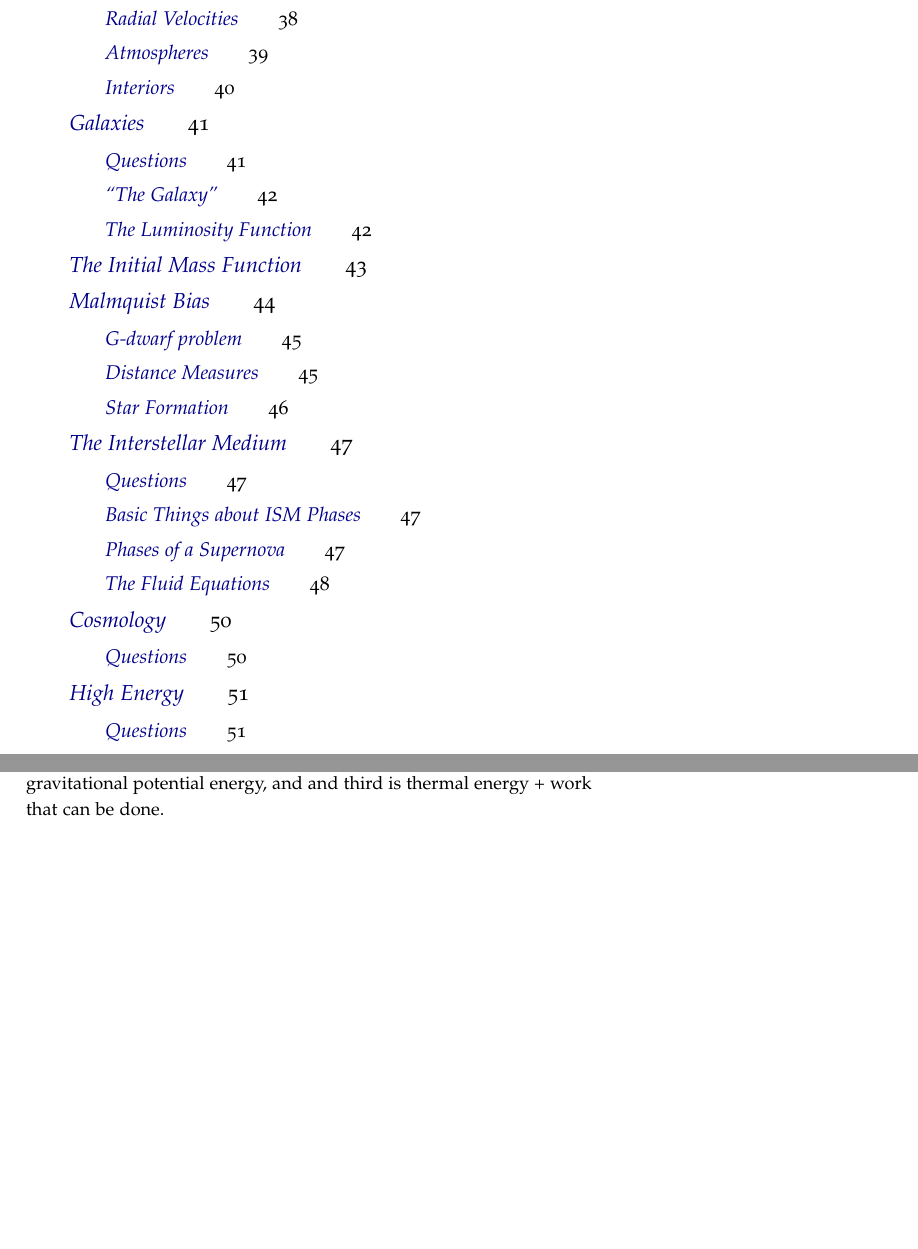
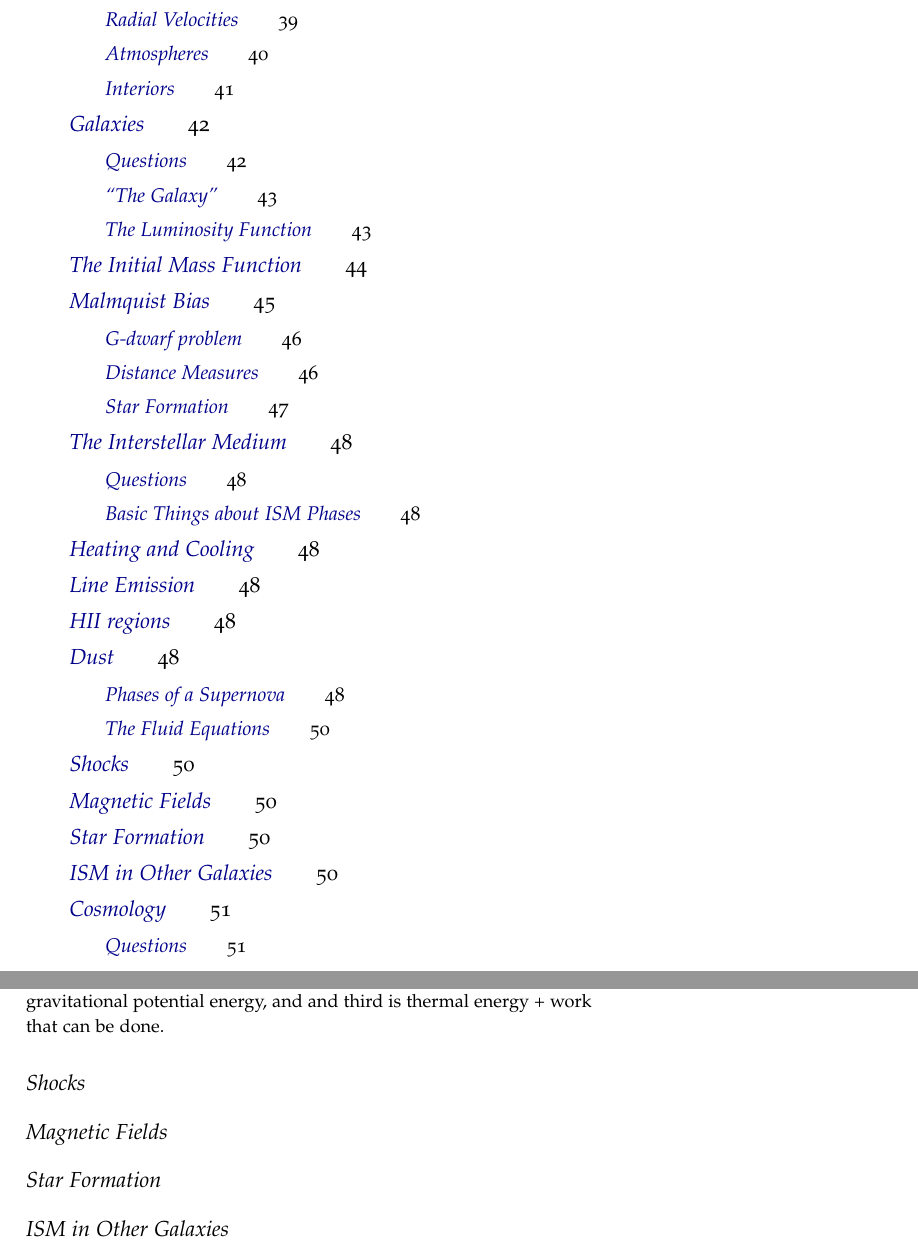
Before and after one commit to mweastwood/QualReview, a LaTeX document (review.tex, which reads ism.tex): two parts of pages 2 and 49 of 52 before the commit and two parts of pages 2 and 50 of 53 after it, joined at a grey line, cut so that both start at the same text, the shorter picture padded with empty space. Compiled offline with pdfLaTeX.

Commit message:
added sections to fill in

```diff
--- a/ism.tex
+++ b/ism.tex
@@ -108,3 +119,11 @@ or
 \frac{1}{2} v^2 + h + \phi = {\rm constant}
 \end{equation}
 along every streamline. The first term is kinetic energy, the second is gravitational potential energy, and and third is thermal energy $+$ work that can be done.
+
+\section{Shocks}
+
+\section{Magnetic Fields}
+
+\section{Star Formation}
+
+\section{ISM in Other Galaxies}
```
Also changed, not shown: ism.tex (11 more changed lines).
